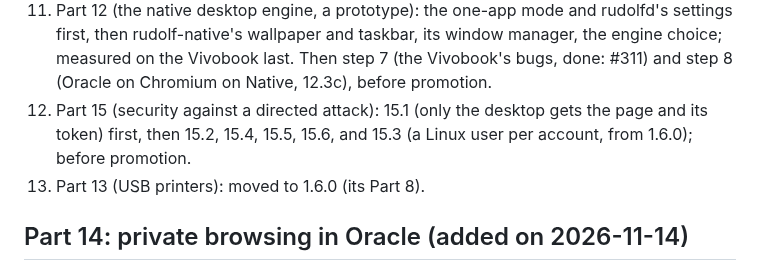
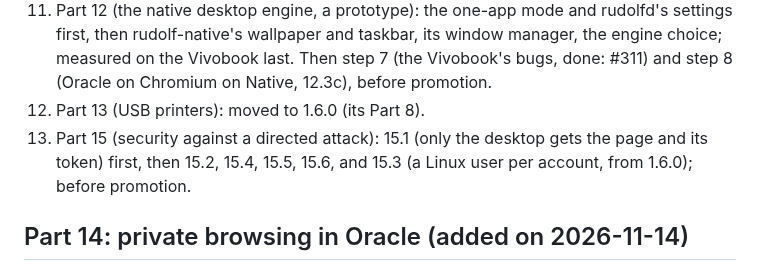
Before and after one commit to merciless146/RudolfOS, a Markdown page: docs/plan-1.5.9.md, the part around the change. Rendered like a GitHub page.

Commit message:
Plan 1.5.9: Part 15 after Part 13 in the order of work
Co-Authored-By: Claude Opus 5.5 <noreply@anthropic.com>
Claude-Session: https://claude.ai/code/session_016JGZpYiSFAPAehDeS6TuoC

```diff
--- a/docs/plan-1.5.9.md
+++ b/docs/plan-1.5.9.md
@@ -906,9 +906,9 @@ To be tested with the HP desktop's user, who has the USB printer: docs/plan-1.6.
 11. Part 12 (the native desktop engine, a prototype): the one-app mode and rudolfd's settings first, then rudolf-native's
     wallpaper and taskbar, its window manager, the engine choice; measured on the Vivobook last.
     Then step 7 (the Vivobook's bugs, done: #311) and step 8 (Oracle on Chromium on Native, 12.3c), before promotion.
+12. Part 13 (USB printers): moved to 1.6.0 (its Part 8).
 13. Part 15 (security against a directed attack): 15.1 (only the desktop gets the page and its token) first, then
     15.2, 15.4, 15.5, 15.6, and 15.3 (a Linux user per account, from 1.6.0); before promotion.
-12. Part 13 (USB printers): moved to 1.6.0 (its Part 8).
 
 ## Part 14: private browsing in Oracle (added on 2026-11-14)
 Asked for: private browsing in Oracle, with a private tab opened by right-clicking Oracle's icon. Done (desktop/private59.js):
```
